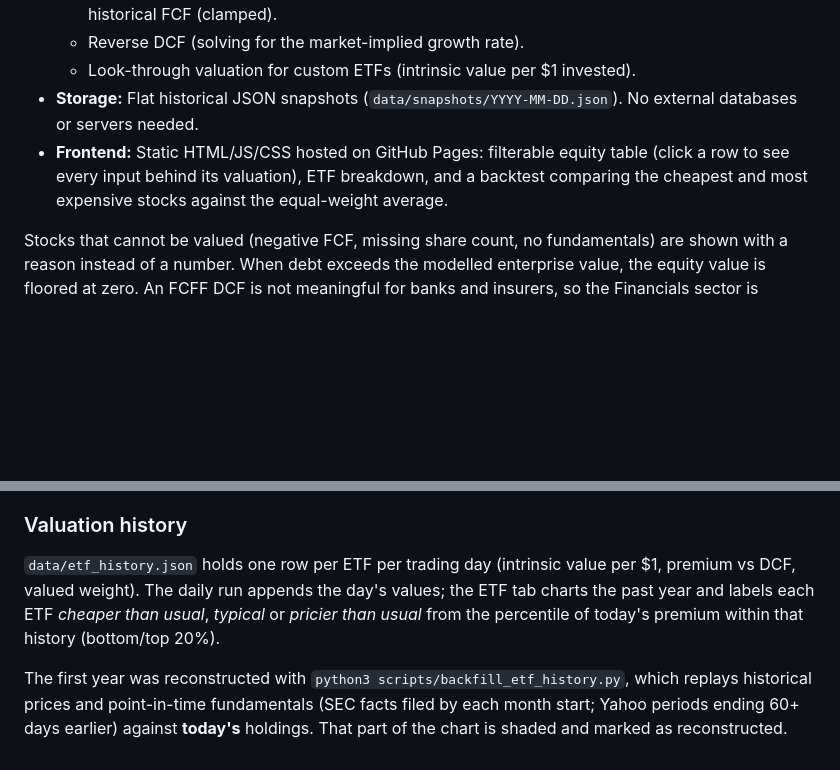
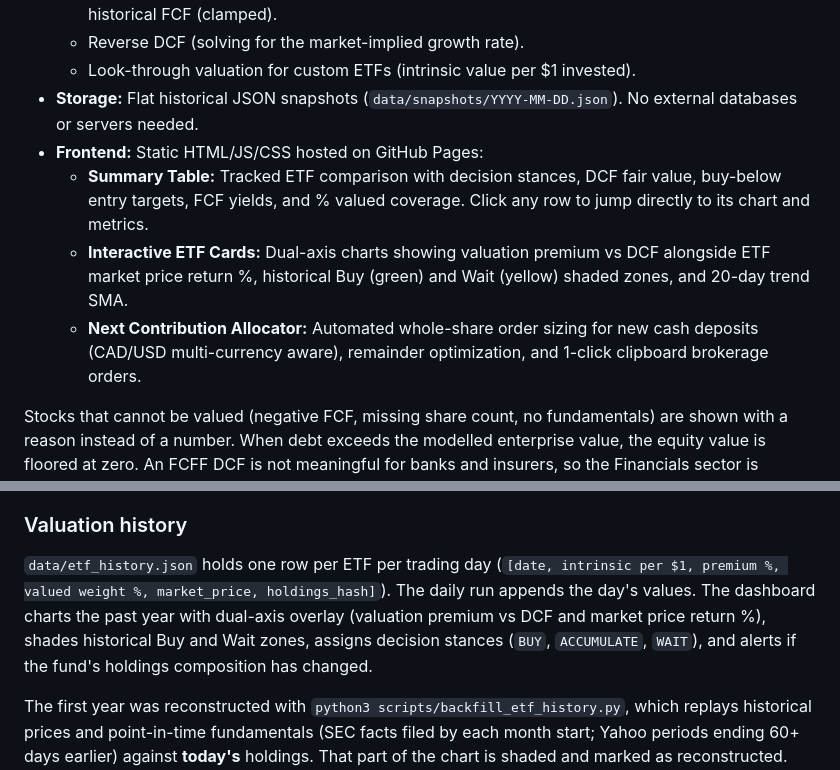
Before and after one commit to koraytugay/stock-eval, a Markdown page: README.md, 2 parts joined by grey strips. Drawn GitHub-style; blank space fills up the shorter version.

Commit message:
Update README documentation with modern ETF-focused dashboard and allocator features

```diff
--- a/README.md
+++ b/README.md
@@ -12,7 +12,10 @@ An automated, serverless equity valuation and look-through ETF engine powered by
   * Reverse DCF (solving for the market-implied growth rate).
   * Look-through valuation for custom ETFs (intrinsic value per $1 invested).
 * **Storage:** Flat historical JSON snapshots (`data/snapshots/YYYY-MM-DD.json`). No external databases or servers needed.
-* **Frontend:** Static HTML/JS/CSS hosted on GitHub Pages: filterable equity table (click a row to see every input behind its valuation), ETF breakdown, and a backtest comparing the cheapest and most expensive stocks against the equal-weight average.
+* **Frontend:** Static HTML/JS/CSS hosted on GitHub Pages:
+  * **Summary Table:** Tracked ETF comparison with decision stances, DCF fair value, buy-below entry targets, FCF yields, and % valued coverage. Click any row to jump directly to its chart and metrics.
+  * **Interactive ETF Cards:** Dual-axis charts showing valuation premium vs DCF alongside ETF market price return %, historical Buy (green) and Wait (yellow) shaded zones, and 20-day trend SMA.
+  * **Next Contribution Allocator:** Automated whole-share order sizing for new cash deposits (CAD/USD multi-currency aware), remainder optimization, and 1-click clipboard brokerage orders.
 
 Stocks that cannot be valued (negative FCF, missing share count, no fundamentals) are shown with a reason instead of a number. When debt exceeds the modelled enterprise value, the equity value is floored at zero. An FCFF DCF is not meaningful for banks and insurers, so the Financials sector is excluded by default (`excluded_sectors`).
 
@@ -44,7 +47,7 @@ Each ETF is valued by look-through. With `holdings_page` (a stockanalysis.com pa
 Free holdings pages only list the top 10–25 positions, so each ETF card reports how much of the fund the published holdings cover and how much of it is actually valued. International holdings are priced and valued through Yahoo Finance (London prices are converted from pence; ADR share ratios are inferred from market cap).
 
 ### Valuation history
-`data/etf_history.json` holds one row per ETF per trading day (intrinsic value per $1, premium vs DCF, valued weight). The daily run appends the day's values; the ETF tab charts the past year and labels each ETF *cheaper than usual*, *typical* or *pricier than usual* from the percentile of today's premium within that history (bottom/top 20%).
+`data/etf_history.json` holds one row per ETF per trading day (`[date, intrinsic per $1, premium %, valued weight %, market_price, holdings_hash]`). The daily run appends the day's values. The dashboard charts the past year with dual-axis overlay (valuation premium vs DCF and market price return %), shades historical Buy and Wait zones, assigns decision stances (`BUY`, `ACCUMULATE`, `WAIT`), and alerts if the fund's holdings composition has changed.
 
 The first year was reconstructed with `python3 scripts/backfill_etf_history.py`, which replays historical prices and point-in-time fundamentals (SEC facts filed by each month start; Yahoo periods ending 60+ days earlier) against **today's** holdings. That part of the chart is shaded and marked as reconstructed. Re-run it after adding an ETF to give the new one a history.
 
```
